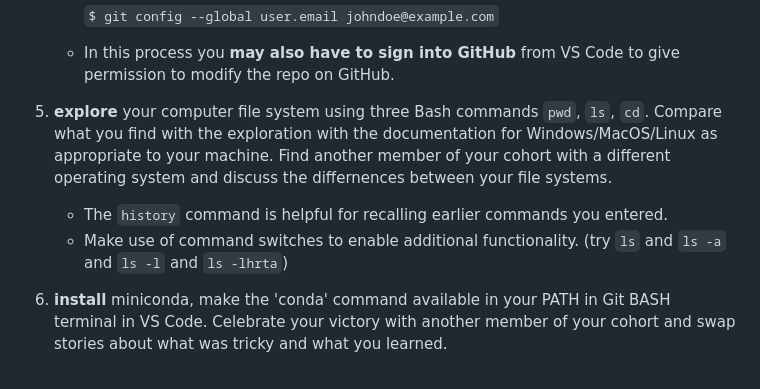
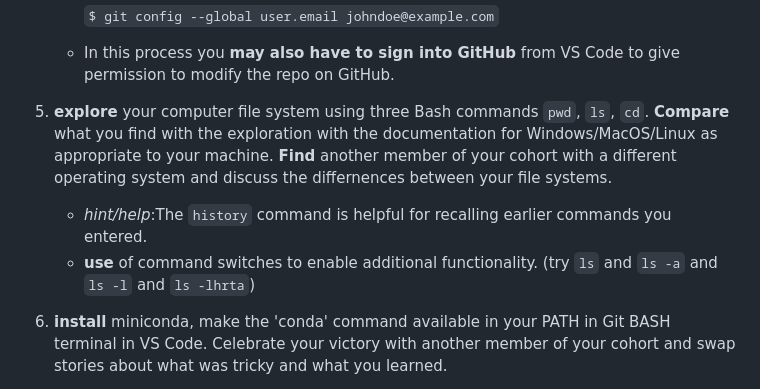
Before and after one commit to UVADS/orientation-technical, a Markdown page: badges/vscode.md, the part around the change. Drawn GitHub-style.

```diff
--- a/badges/vscode.md
+++ b/badges/vscode.md
@@ -37,9 +37,9 @@ In this badge we will get VS Code up and running and you will work through the f
    * In this process you **may also have to sign into GitHub** from VS Code to give permission to modify the repo on GitHub.
 
 
-5. **explore** your computer file system using three Bash commands `pwd`, `ls`, `cd`. Compare what you find with the exploration with the documentation for Windows/MacOS/Linux as appropriate to your machine. Find another member of your cohort with a different operating system and discuss the differnences between your file systems.
-   * The `history` command is helpful for recalling earlier commands you entered.
-   * Make use of command switches to enable additional functionality. (try `ls` and `ls -a` and `ls -l` and `ls -lhrta`)
+5. **explore** your computer file system using three Bash commands `pwd`, `ls`, `cd`. **Compare** what you find with the exploration with the documentation for Windows/MacOS/Linux as appropriate to your machine. **Find** another member of your cohort with a different operating system and discuss the differnences between your file systems.
+   * *hint/help*:The `history` command is helpful for recalling earlier commands you entered.
+   * **use** of command switches to enable additional functionality. (try `ls` and `ls -a` and `ls -l` and `ls -lhrta`)
 
 
 6. **install** miniconda, make the 'conda' command available in your PATH in Git BASH terminal in VS Code. Celebrate your victory with another member of your cohort and swap stories about what was tricky and what you learned.
```
